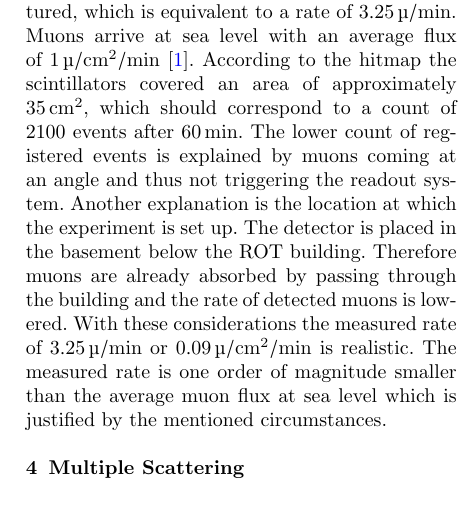
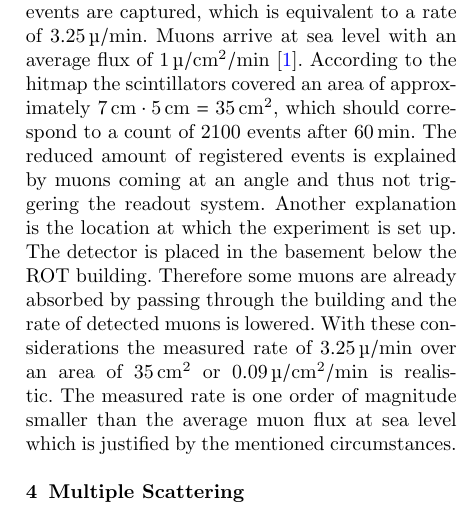
Before and after one commit to Jowo5696/padi_detector, a LaTeX paper (tex/main.tex): part of one column of page 5 of 10, cut so that both start at the same text. Compiled offline with pdfLaTeX.

Commit message:
small edits

```diff
--- a/tex/main.tex
+++ b/tex/main.tex
@@ -239,12 +239,12 @@ Some events are observed outside of the area covered by the scintillators, which
 Aside from another particle detector noise may be captured.
 Over a time of roughly \SI{60}{\minute} 195 events are captured, which is equivalent to a rate of \SI{3.25}{\text{µ}\per\minute}.
 Muons arrive at sea level with an average flux of \SI{1}{\text{µ}\per\centi\meter\squared\per\min} \cite{muons}.
-According to the hitmap the scintillators covered an area of approximately \SI{35}{\centi\meter\squared}, which should correspond to a count of 2100 events after \SI{60}{\min}.
-The lower count of registered events is explained by muons coming at an angle and thus not triggering the readout system.
+According to the hitmap the scintillators covered an area of approximately $\SI{7}{\centi\meter}\cdot\SI{5}{\centi\meter}=\SI{35}{\centi\meter\squared}$, which should correspond to a count of 2100 events after \SI{60}{\min}.
+The reduced amount of registered events is explained by muons coming at an angle and thus not triggering the readout system.
 Another explanation is the location at which the experiment is set up.
 The detector is placed in the basement below the ROT building.
-Therefore muons are already absorbed by passing through the building and the rate of detected muons is lowered.
-With these considerations the measured rate of \SI{3.25}{\text{µ}\per\min} or \SI{0.09}{\text{µ}\per\centi\meter\squared\per\min} is realistic.
+Therefore some muons are already absorbed by passing through the building and the rate of detected muons is lowered.
+With these considerations the measured rate of \SI{3.25}{\text{µ}\per\min} over an area of \SI{35}{\centi\meter\squared} or \SI{0.09}{\text{µ}\per\centi\meter\squared\per\min} is realistic.
 The measured rate is one order of magnitude smaller than the average muon flux at sea level which is justified by the mentioned circumstances.
 
 %-----------------------------------------------------------------------------------------------------------------------------
```
Also changed, not shown: tex/main.tex (2 more changed lines).
